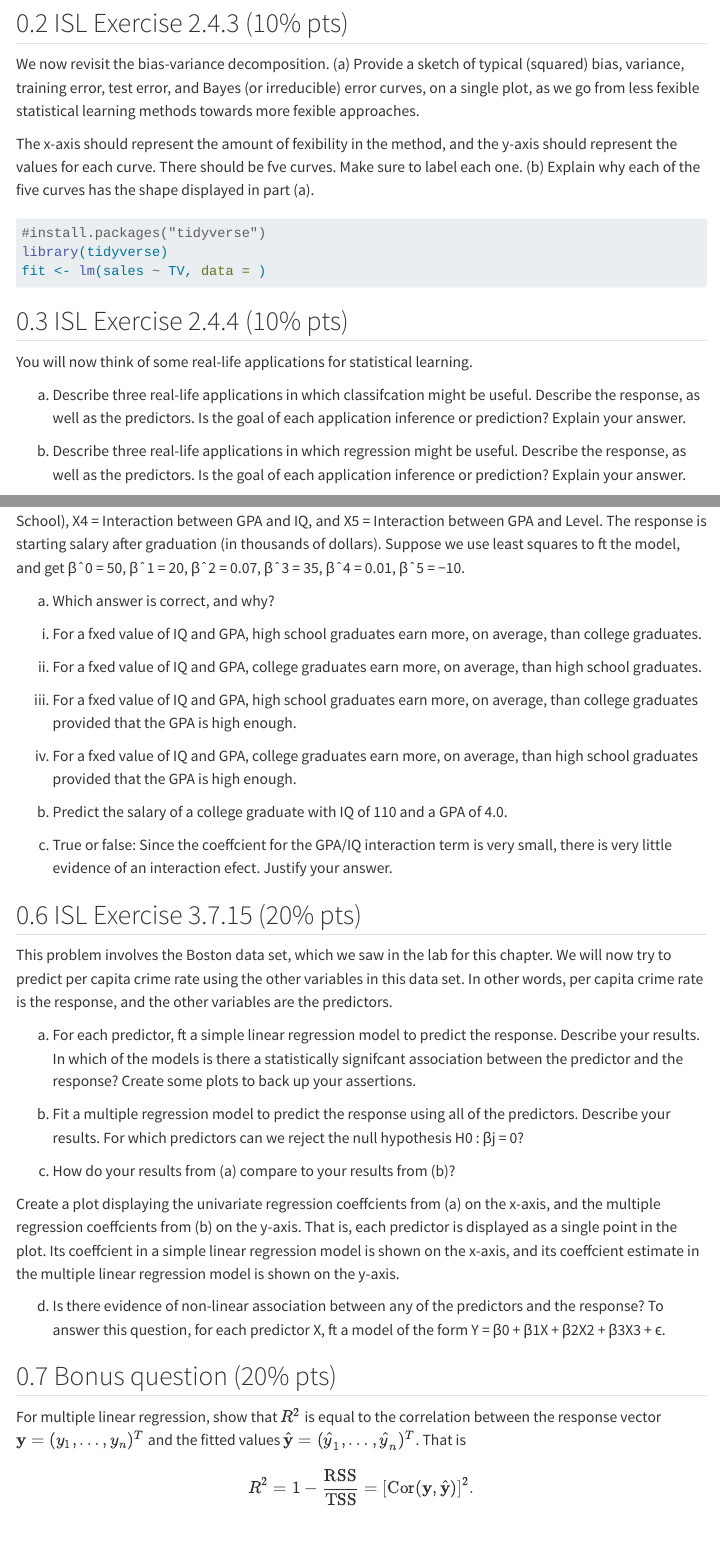
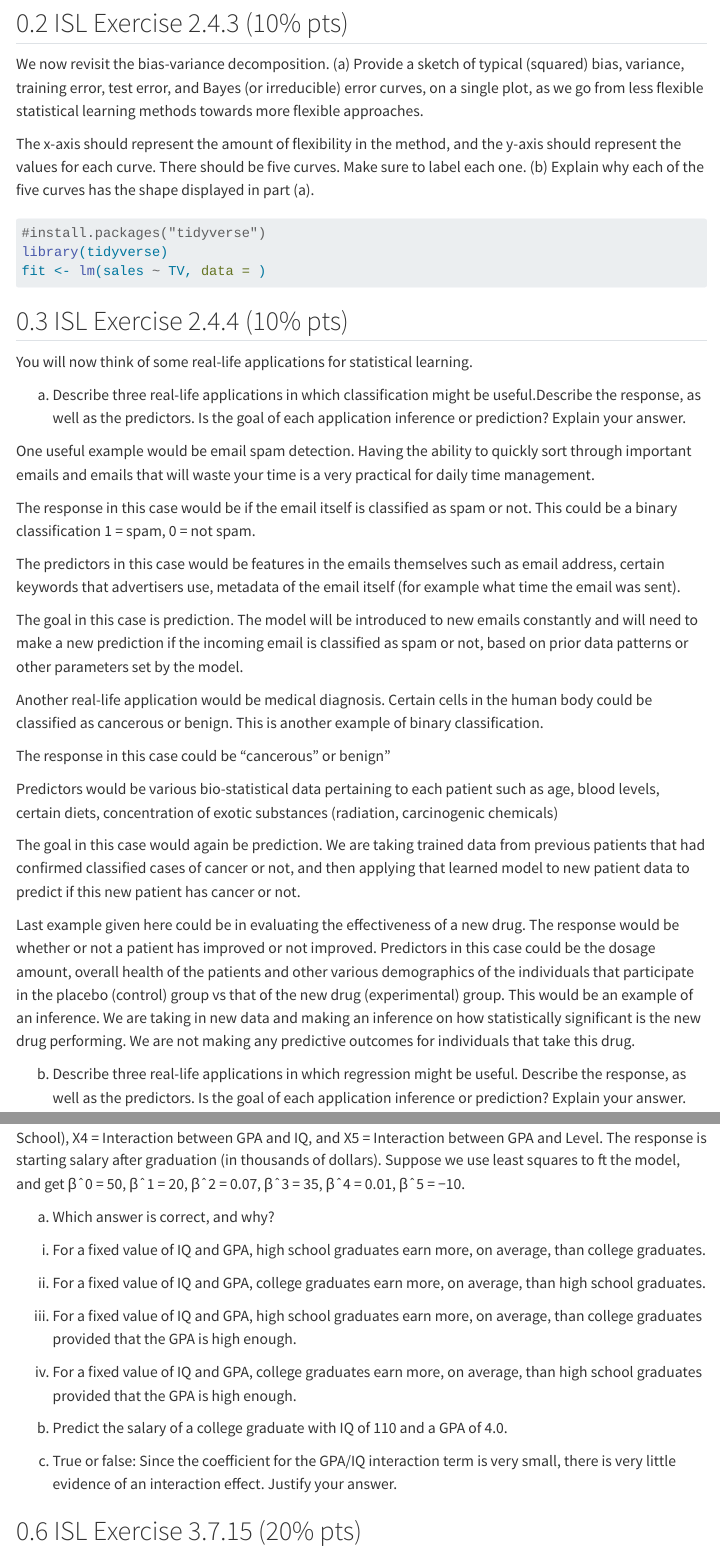
Before and after one commit to BoyleNathaniel/Biostat-212-UCLA, a Quarto document (hw1/hw1.qmd): the page in a window 1100 px wide, from 820 px down, and a second part further down, joined at a grey line. Rendered offline with R 4.5, knitr and Pandoc in place of Quarto, with nearby package versions; some code elsewhere in the file could not run offline; menus at the side of the page are left out; long lines of code are wrapped.

Commit message:
Created solutions to ISL exercise 2.4.4

```diff
--- a/hw1/hw1.qmd
+++ b/hw1/hw1.qmd
@@ -56,12 +56,12 @@ where the expectation averages over the variability in $y_0$ and $\hat f$.
 ## ISL Exercise 2.4.3 (10% pts)
 
 We now revisit the bias-variance decomposition.
-(a) Provide a sketch of typical (squared) bias, variance, training error, test error, and Bayes (or irreducible) error curves, on a single plot, as we go from less fexible statistical learning methods
-towards more fexible approaches.
+(a) Provide a sketch of typical (squared) bias, variance, training error, test error, and Bayes (or irreducible) error curves, on a single plot, as we go from less flexible statistical learning methods
+towards more flexible approaches.
 
 The x-axis should represent
-the amount of fexibility in the method, and the y-axis should
-represent the values for each curve. There should be fve curves.
+the amount of flexibility in the method, and the y-axis should
+represent the values for each curve. There should be five curves.
 Make sure to label each one.
 (b) Explain why each of the five curves has the shape displayed in
 part (a).
@@ -76,10 +76,32 @@ fit <- lm(sales ~ TV, data = )
 
 You will now think of some real-life applications for statistical learning.
 
-(a) Describe three real-life applications in which classifcation might
-be useful. Describe the response, as well as the predictors. Is the
+(a) Describe three real-life applications in which classification might
+be useful.Describe the response, as well as the predictors. Is the
 goal of each application inference or prediction? Explain your
 answer.
+
+One useful example would be email spam detection. Having the ability to quickly sort through important emails and emails that will waste your time is a very practical for daily time management.
+
+The response in this case would be if the email itself is classified as spam or not. This could be a binary classification 1 = spam, 0 = not spam.
+
+The predictors in this case would be features in the emails themselves such as email address, certain keywords that advertisers use, metadata of the email itself (for example what time the email was sent).
+
+The goal in this case is prediction. The model will be introduced to new emails constantly and will need to make a new prediction if the incoming email is classified as spam or not, based on prior data patterns or other parameters set by the model.
+
+Another real-life application would be medical diagnosis. Certain cells in the human body could be classified as cancerous or benign. This is another example of binary classification.
+
+The response in this case could be "cancerous" or benign"
+
+Predictors would be various bio-statistical data pertaining to each patient such as age, blood levels, certain diets, concentration of exotic substances (radiation, carcinogenic chemicals)
+
+The goal in this case would again be prediction. We are taking trained data from previous patients that had confirmed classified cases of cancer or not, and then applying that learned model to new patient data to predict if this new patient has cancer or not.
+
+Last example given here could be in evaluating the effectiveness of a new drug.
+The response would be whether or not a patient has improved or not improved.
+Predictors in this case could be the dosage amount, overall health of the patients and other various demographics of the individuals that participate in the placebo (control) group vs that of the new drug (experimental) group.
+This would be an example of an inference. We are taking in new data and making an inference on how statistically significant is the new drug performing. We are not making any predictive outcomes for individuals that take this drug.
+
 
 (b) Describe three real-life applications in which regression might
 be useful. Describe the response, as well as the predictors. Is the
@@ -162,26 +184,26 @@ of dollars). Suppose we use least squares to ft the model, and get
 
 (a) Which answer is correct, and why?
 
-i. For a fxed value of IQ and GPA, high school graduates earn
+i. For a fixed value of IQ and GPA, high school graduates earn
 more, on average, than college graduates.
 
-ii. For a fxed value of IQ and GPA, college graduates earn
+ii. For a fixed value of IQ and GPA, college graduates earn
 more, on average, than high school graduates.
 
-iii. For a fxed value of IQ and GPA, high school graduates earn
+iii. For a fixed value of IQ and GPA, high school graduates earn
 more, on average, than college graduates provided that the
 GPA is high enough.
 
-iv. For a fxed value of IQ and GPA, college graduates earn
+iv. For a fixed value of IQ and GPA, college graduates earn
 more, on average, than high school graduates provided that
 the GPA is high enough.
 
 (b) Predict the salary of a college graduate with IQ of 110 and a
 GPA of 4.0.
 
-(c) True or false: Since the coeffcient for the GPA/IQ interaction
+(c) True or false: Since the coefficient for the GPA/IQ interaction
 term is very small, there is very little evidence of an interaction
-efect. Justify your answer.
+effect. Justify your answer.
 
 ## ISL Exercise 3.7.15 (20% pts)
 
@@ -192,7 +214,7 @@ crime rate is the response, and the other variables are the predictors.
 
 (a) For each predictor, ft a simple linear regression model to predict
 the response. Describe your results. In which of the models is
-there a statistically signifcant association between the predictor
+there a statistically significant association between the predictor
 and the response? Create some plots to back up your assertions.
 
 (b) Fit a multiple regression model to predict the response using
@@ -201,10 +223,10 @@ can we reject the null hypothesis H0 : βj = 0?
 
 (c) How do your results from (a) compare to your results from (b)?
 
-Create a plot displaying the univariate regression coeffcients
-from (a) on the x-axis, and the multiple regression coeffcients
+Create a plot displaying the univariate regression coefficients
+from (a) on the x-axis, and the multiple regression coefficients
 from (b) on the y-axis. That is, each predictor is displayed as a
-single point in the plot. Its coeffcient in a simple linear regression model is shown on the x-axis, and its coeffcient estimate
+single point in the plot. Its coefficient in a simple linear regression model is shown on the x-axis, and its coefficient estimate
 in the multiple linear regression model is shown on the y-axis.
 
 (d) Is there evidence of non-linear association between any of the
```
Also changed, not shown: hw1/hw1.qmd (2 more changed lines).
